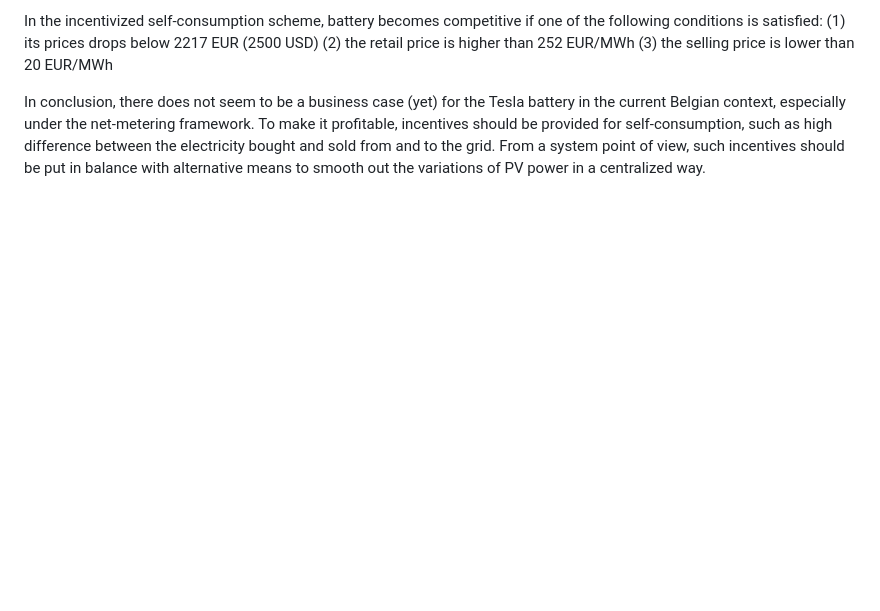
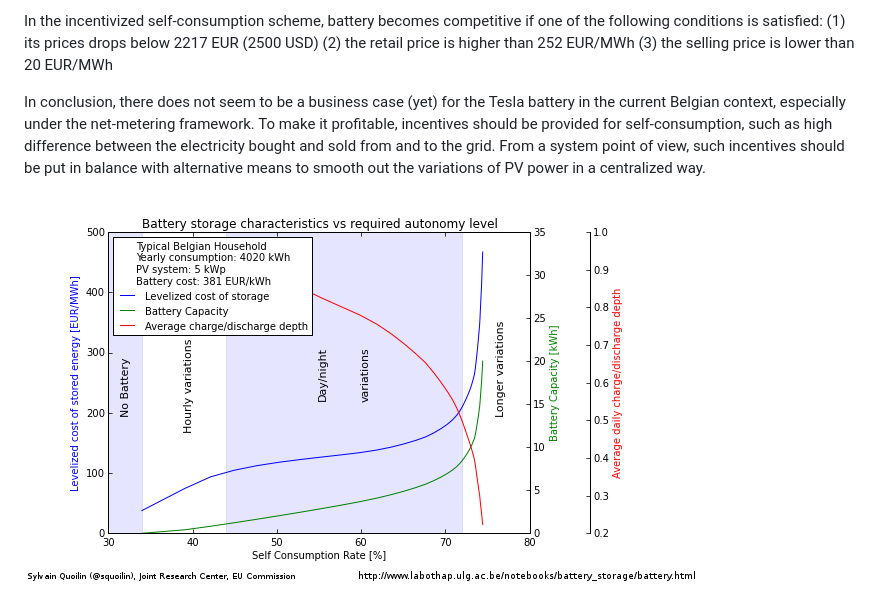
Before and after one commit to squoilin/home_batteries, a Markdown page: README.md, the part around the change. GitHub-like rendering; pictures changed too: SCR2.png (added); blank space fills up the shorter version.

Commit message:
added picture

```diff
--- a/README.md
+++ b/README.md
@@ -32,3 +32,5 @@ Battery systems require a modification of the legislative framework to become co
 In the incentivized self-consumption scheme, battery becomes competitive if one of the following conditions is satisfied: (1) its prices drops below 2217 EUR (2500 USD) (2) the retail price is higher than 252 EUR/MWh (3) the selling price is lower than 20 EUR/MWh
 
 In conclusion, there does not seem to be a business case (yet) for the Tesla battery in the current Belgian context, especially under the net-metering framework. To make it profitable, incentives should be provided for self-consumption, such as high difference between the electricity bought and sold from and to the grid. From a system point of view, such incentives should be put in balance with alternative means to smooth out the variations of PV power in a centralized way.
+
+![Main results](SCR2.png?raw=true "Main results")
```
